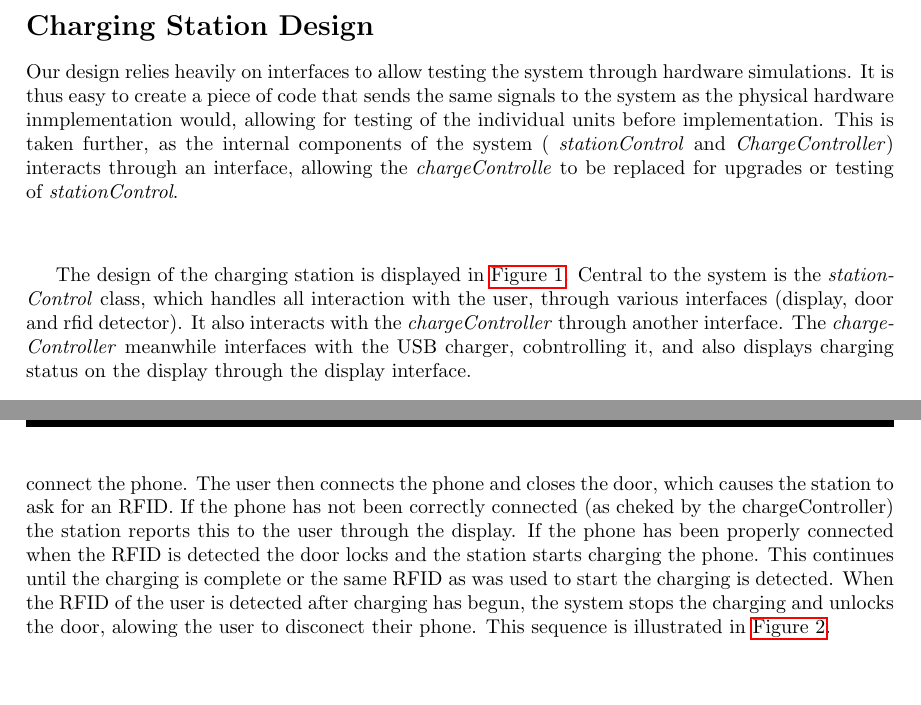
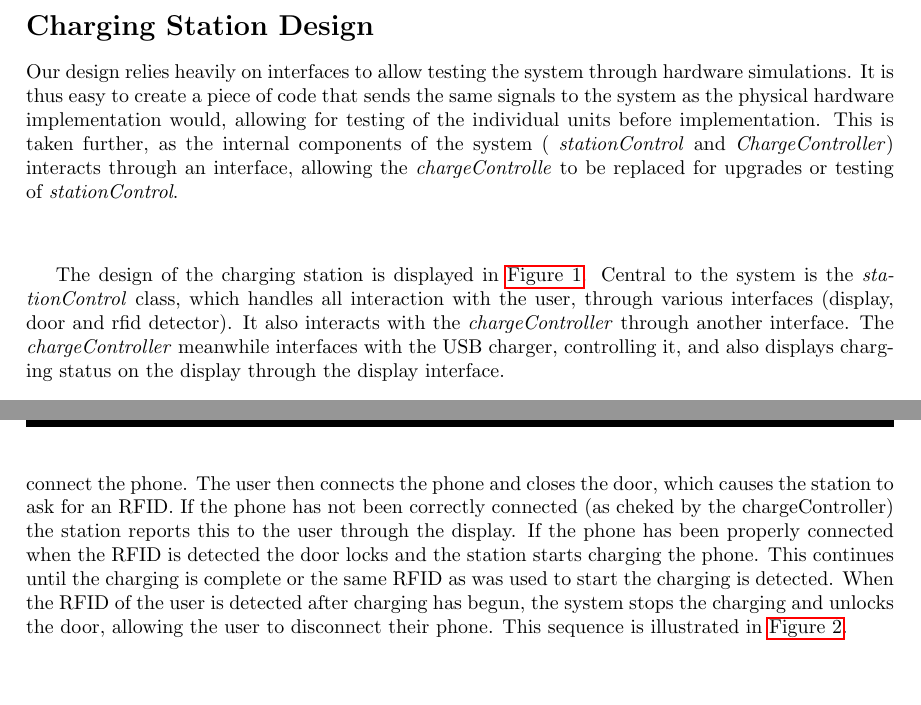
Before and after one commit to UniquesKernel/ChargingStation, a LaTeX document (Journal/ChargingStation.tex, which reads Journal/02-Body/Design.tex): two parts of pages 4 and 5 of 9, joined at a grey line, cut so that both start at the same text. Compiled offline with pdfLaTeX.

Commit message:
fixed spelling erros

```diff
--- a/Journal/02-Body/Design.tex
+++ b/Journal/02-Body/Design.tex
@@ -1,10 +1,10 @@
 \section{Charging Station Design}
 
-Our design relies heavily on interfaces to allow testing the system through hardware simulations. It is thus easy to create a piece of code that sends the same signals to the system as the physical hardware inmplementation would, allowing for testing of the individual units before implementation. This is taken further, as the internal components of the system ( \textit{stationControl} and \textit{ChargeController}) interacts through an interface, allowing the \textit{chargeControlle} to be replaced for upgrades or testing of \textit{stationControl}.
+Our design relies heavily on interfaces to allow testing the system through hardware simulations. It is thus easy to create a piece of code that sends the same signals to the system as the physical hardware implementation would, allowing for testing of the individual units before implementation. This is taken further, as the internal components of the system ( \textit{stationControl} and \textit{ChargeController}) interacts through an interface, allowing the \textit{chargeControlle} to be replaced for upgrades or testing of \textit{stationControl}.
 
 \vspace{3em}
 
-The design of the charging station is displayed in \autoref{fig:class-diagram}. Central to the system is the \textit{stationControl} class, which handles all interaction with the user, through various interfaces (display, door and rfid detector). It also interacts with the \textit{chargeController} through another interface. The \textit{chargeController} meanwhile interfaces with the USB charger, cobntrolling it, and also displays charging status on the display through the display interface.
+The design of the charging station is displayed in \autoref{fig:class-diagram}. Central to the system is the \textit{stationControl} class, which handles all interaction with the user, through various interfaces (display, door and rfid detector). It also interacts with the \textit{chargeController} through another interface. The \textit{chargeController} meanwhile interfaces with the USB charger, controlling it, and also displays charging status on the display through the display interface.
 
 \begin{figure}[h]
   \centering
@@ -13,7 +13,7 @@ The design of the charging station is displayed in \autoref{fig:class-diagram}.
   \label{fig:class-diagram}
 \end{figure}
 
-The charging station is first activated by the door opening, causing the station to ask the user to connect the phone. The user then connects the phone and closes the door, which causes the station to ask for an RFID. If the phone has not been correctly connected (as cheked by the chargeController) the station reports this to the user through the display. If the phone has been properly connected when the RFID is detected the door locks and the station starts charging the phone. This continues until the charging is complete or the same RFID as was used to start the charging is detected. When the RFID of the user is detected after charging has begun, the system stops the charging and unlocks the door, alowing the user to disconect their phone.
+The charging station is first activated by the door opening, causing the station to ask the user to connect the phone. The user then connects the phone and closes the door, which causes the station to ask for an RFID. If the phone has not been correctly connected (as cheked by the chargeController) the station reports this to the user through the display. If the phone has been properly connected when the RFID is detected the door locks and the station starts charging the phone. This continues until the charging is complete or the same RFID as was used to start the charging is detected. When the RFID of the user is detected after charging has begun, the system stops the charging and unlocks the door, allowing the user to disconnect their phone.
 This sequence is illustrated in \autoref{fig:seq-diagram}.
 
 \newpage
```
Also changed, not shown: Journal/02-Body/WorkReflection.tex (+11 -2 lines).
